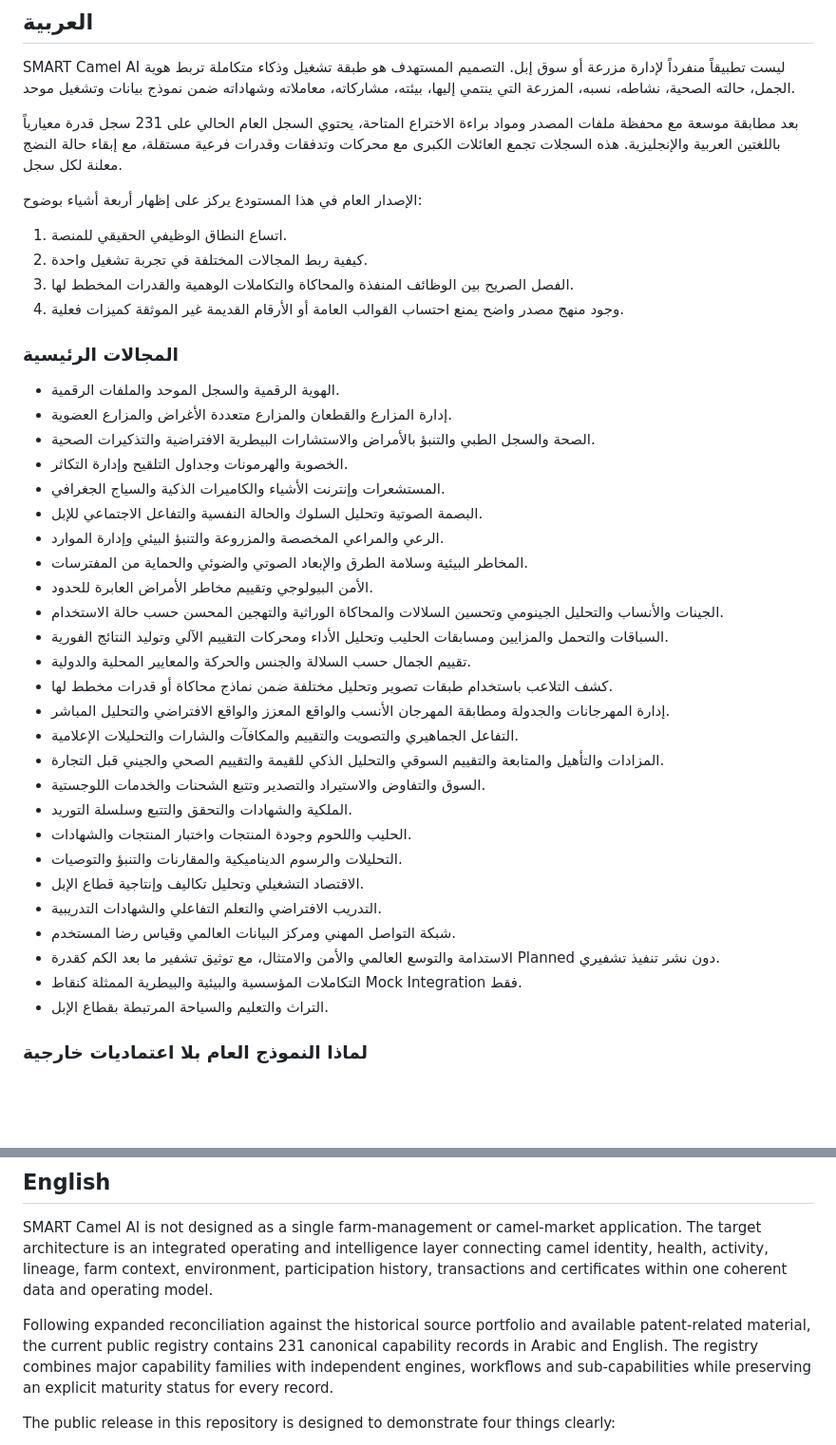
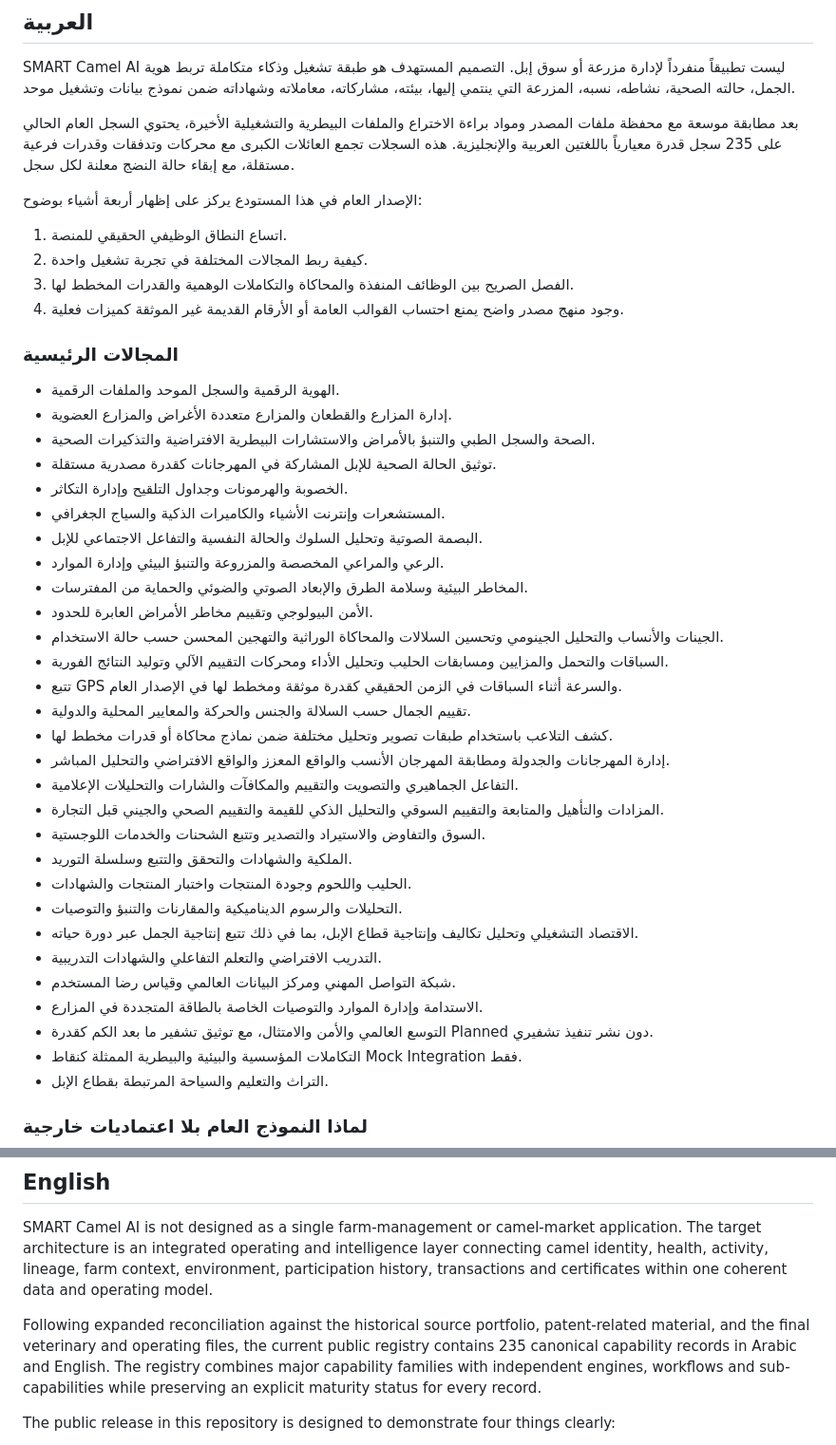
Before and after one commit to maksr2030/SMART-Camel-AI-MVP, a Markdown page: docs/PUBLIC_OVERVIEW.md, 2 parts joined by grey strips. Shown at 95% size. Drawn GitHub-style; blank space fills up the shorter version.

Commit message:
Update public overview to reconciled 235-capability scope

```diff
--- a/docs/PUBLIC_OVERVIEW.md
+++ b/docs/PUBLIC_OVERVIEW.md
@@ -4,7 +4,7 @@
 
 SMART Camel AI ليست تطبيقاً منفرداً لإدارة مزرعة أو سوق إبل. التصميم المستهدف هو طبقة تشغيل وذكاء متكاملة تربط هوية الجمل، حالته الصحية، نشاطه، نسبه، المزرعة التي ينتمي إليها، بيئته، مشاركاته، معاملاته وشهاداته ضمن نموذج بيانات وتشغيل موحد.
 
-بعد مطابقة موسعة مع محفظة ملفات المصدر ومواد براءة الاختراع المتاحة، يحتوي السجل العام الحالي على 231 سجل قدرة معيارياً باللغتين العربية والإنجليزية. هذه السجلات تجمع العائلات الكبرى مع محركات وتدفقات وقدرات فرعية مستقلة، مع إبقاء حالة النضج معلنة لكل سجل.
+بعد مطابقة موسعة مع محفظة ملفات المصدر ومواد براءة الاختراع والملفات البيطرية والتشغيلية الأخيرة، يحتوي السجل العام الحالي على 235 سجل قدرة معيارياً باللغتين العربية والإنجليزية. هذه السجلات تجمع العائلات الكبرى مع محركات وتدفقات وقدرات فرعية مستقلة، مع إبقاء حالة النضج معلنة لكل سجل.
 
 الإصدار العام في هذا المستودع يركز على إظهار أربعة أشياء بوضوح:
 
@@ -18,6 +18,7 @@ SMART Camel AI ليست تطبيقاً منفرداً لإدارة مزرعة أ
 - الهوية الرقمية والسجل الموحد والملفات الرقمية.
 - إدارة المزارع والقطعان والمزارع متعددة الأغراض والمزارع العضوية.
 - الصحة والسجل الطبي والتنبؤ بالأمراض والاستشارات البيطرية الافتراضية والتذكيرات الصحية.
+- توثيق الحالة الصحية للإبل المشاركة في المهرجانات كقدرة مصدرية مستقلة.
 - الخصوبة والهرمونات وجداول التلقيح وإدارة التكاثر.
 - المستشعرات وإنترنت الأشياء والكاميرات الذكية والسياج الجغرافي.
 - البصمة الصوتية وتحليل السلوك والحالة النفسية والتفاعل الاجتماعي للإبل.
@@ -26,6 +27,7 @@ SMART Camel AI ليست تطبيقاً منفرداً لإدارة مزرعة أ
 - الأمن البيولوجي وتقييم مخاطر الأمراض العابرة للحدود.
 - الجينات والأنساب والتحليل الجينومي وتحسين السلالات والمحاكاة الوراثية والتهجين المحسن حسب حالة الاستخدام.
 - السباقات والتحمل والمزايين ومسابقات الحليب وتحليل الأداء ومحركات التقييم الآلي وتوليد النتائج الفورية.
+- تتبع GPS والسرعة أثناء السباقات في الزمن الحقيقي كقدرة موثقة ومخطط لها في الإصدار العام.
 - تقييم الجمال حسب السلالة والجنس والحركة والمعايير المحلية والدولية.
 - كشف التلاعب باستخدام طبقات تصوير وتحليل مختلفة ضمن نماذج محاكاة أو قدرات مخطط لها.
 - إدارة المهرجانات والجدولة ومطابقة المهرجان الأنسب والواقع المعزز والواقع الافتراضي والتحليل المباشر.
@@ -35,10 +37,11 @@ SMART Camel AI ليست تطبيقاً منفرداً لإدارة مزرعة أ
 - الملكية والشهادات والتحقق والتتبع وسلسلة التوريد.
 - الحليب واللحوم وجودة المنتجات واختبار المنتجات والشهادات.
 - التحليلات والرسوم الديناميكية والمقارنات والتنبؤ والتوصيات.
-- الاقتصاد التشغيلي وتحليل تكاليف وإنتاجية قطاع الإبل.
+- الاقتصاد التشغيلي وتحليل تكاليف وإنتاجية قطاع الإبل، بما في ذلك تتبع إنتاجية الجمل عبر دورة حياته.
 - التدريب الافتراضي والتعلم التفاعلي والشهادات التدريبية.
 - شبكة التواصل المهني ومركز البيانات العالمي وقياس رضا المستخدم.
-- الاستدامة والتوسع العالمي والأمن والامتثال، مع توثيق تشفير ما بعد الكم كقدرة Planned دون نشر تنفيذ تشفيري.
+- الاستدامة وإدارة الموارد والتوصيات الخاصة بالطاقة المتجددة في المزارع.
+- التوسع العالمي والأمن والامتثال، مع توثيق تشفير ما بعد الكم كقدرة Planned دون نشر تنفيذ تشفيري.
 - التكاملات المؤسسية والبيئية والبيطرية الممثلة كنقاط Mock Integration فقط.
 - التراث والتعليم والسياحة المرتبطة بقطاع الإبل.
 
@@ -50,7 +53,7 @@ SMART Camel AI ليست تطبيقاً منفرداً لإدارة مزرعة أ
 
 SMART Camel AI is not designed as a single farm-management or camel-market application. The target architecture is an integrated operating and intelligence layer connecting camel identity, health, activity, lineage, farm context, environment, participation history, transactions and certificates within one coherent data and operating model.
 
-Following expanded reconciliation against the historical source portfolio and available patent-related material, the current public registry contains 231 canonical capability records in Arabic and English. The registry combines major capability families with independent engines, workflows and sub-capabilities while preserving an explicit maturity status for every record.
+Following expanded reconciliation against the historical source portfolio, patent-related material, and the final veterinary and operating files, the current public registry contains 235 canonical capability records in Arabic and English. The registry combines major capability families with independent engines, workflows and sub-capabilities while preserving an explicit maturity status for every record.
 
 The public release in this repository is designed to demonstrate four things clearly:
 
```
Also changed, not shown: other parts of docs/PUBLIC_OVERVIEW.md (+5 -2 lines).
